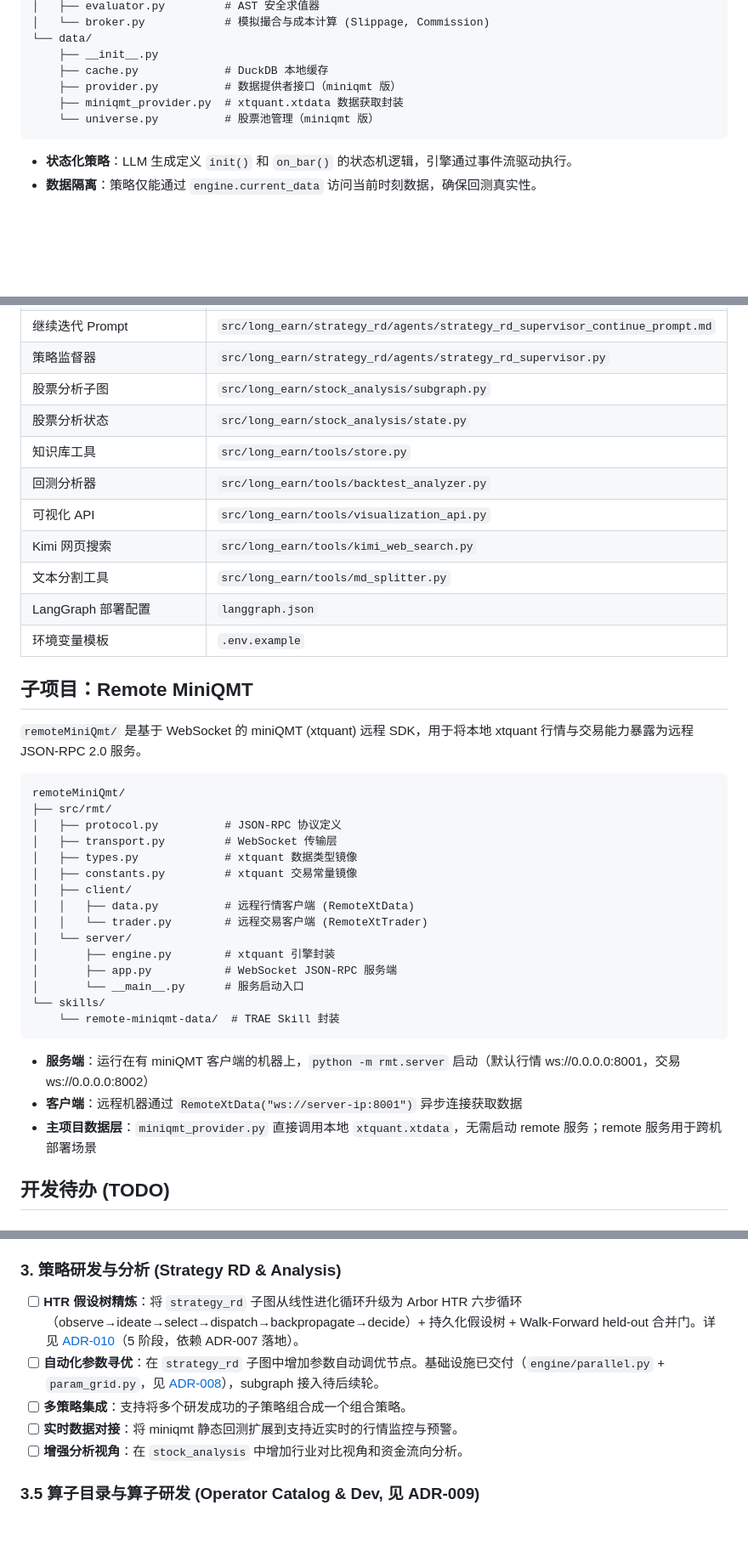
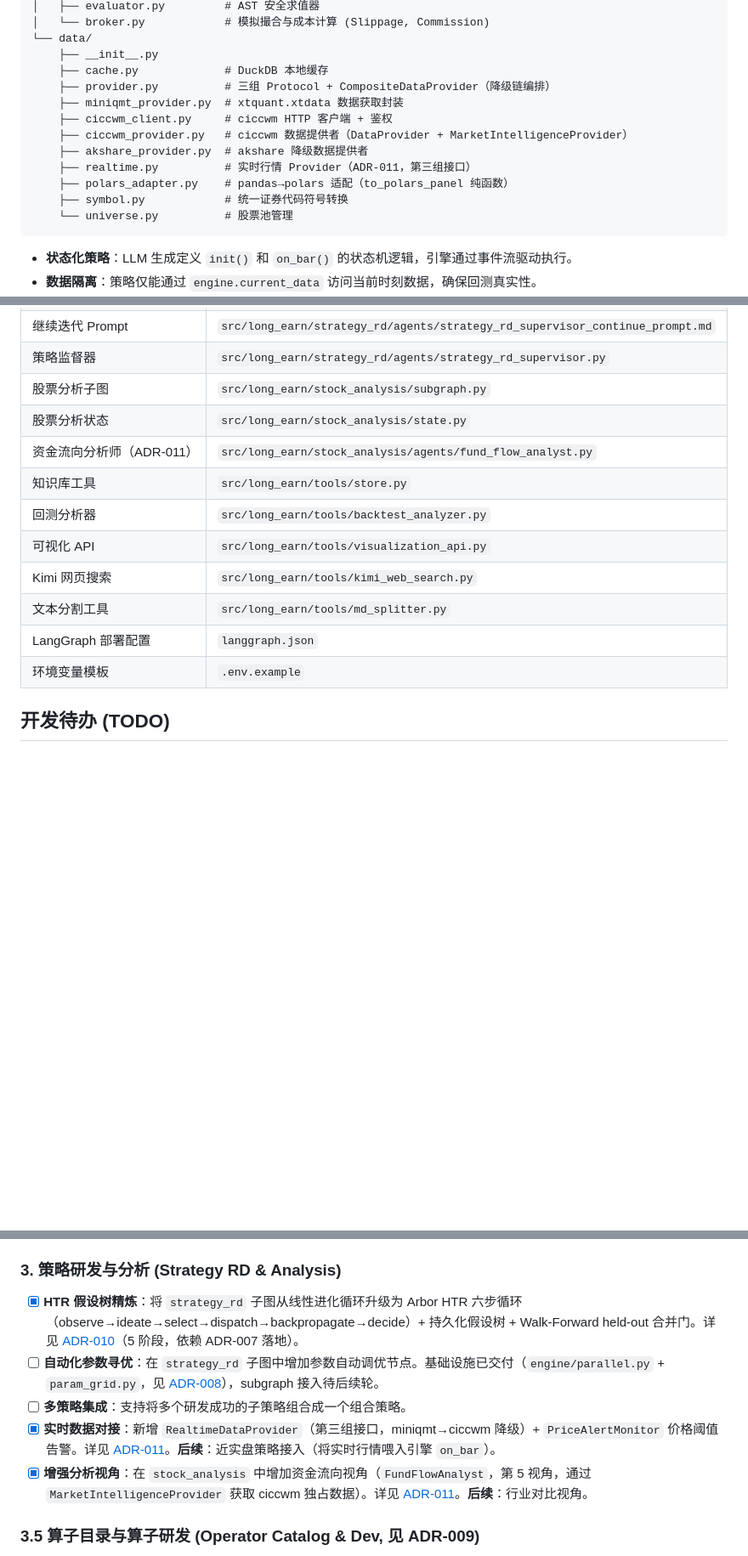
Before and after one commit to lordqyxz/long-earn, a Markdown page: CLAUDE.md, 3 parts joined by grey strips. Shown at 85% size. GitHub-like rendering; blank space fills up the shorter version.

````diff
--- a/CLAUDE.md
+++ b/CLAUDE.md
@@ -232,9 +244,15 @@ src/long_earn/backtest/
 └── data/
     ├── __init__.py
     ├── cache.py             # DuckDB 本地缓存
-    ├── provider.py          # 数据提供者接口（miniqmt 版）
+    ├── provider.py          # 三组 Protocol + CompositeDataProvider（降级链编排）
     ├── miniqmt_provider.py  # xtquant.xtdata 数据获取封装
-    └── universe.py          # 股票池管理（miniqmt 版）
+    ├── ciccwm_client.py     # ciccwm HTTP 客户端 + 鉴权
+    ├── ciccwm_provider.py   # ciccwm 数据提供者（DataProvider + MarketIntelligenceProvider）
+    ├── akshare_provider.py  # akshare 降级数据提供者
+    ├── realtime.py          # 实时行情 Provider（ADR-011，第三组接口）
+    ├── polars_adapter.py    # pandas→polars 适配（to_polars_panel 纯函数）
+    ├── symbol.py            # 统一证券代码符号转换
+    └── universe.py          # 股票池管理
 ```
 
 - **状态化策略**：LLM 生成定义 `init()` 和 `on_bar()` 的状态机逻辑，引擎通过事件流驱动执行。
@@ -405,6 +427,7 @@ curl http://localhost:11434/api/tags    # 返回已安装模型列表
 | 策略监督器 | `src/long_earn/strategy_rd/agents/strategy_rd_supervisor.py` |
 | 股票分析子图 | `src/long_earn/stock_analysis/subgraph.py` |
 | 股票分析状态 | `src/long_earn/stock_analysis/state.py` |
+| 资金流向分析师（ADR-011） | `src/long_earn/stock_analysis/agents/fund_flow_analyst.py` |
 | 知识库工具 | `src/long_earn/tools/store.py` |
 | 回测分析器 | `src/long_earn/tools/backtest_analyzer.py` |
 | 可视化 API | `src/long_earn/tools/visualization_api.py` |
@@ -412,32 +435,6 @@ curl http://localhost:11434/api/tags    # 返回已安装模型列表
 | 文本分割工具 | `src/long_earn/tools/md_splitter.py` |
 | LangGraph 部署配置 | `langgraph.json` |
 | 环境变量模板 | `.env.example` |
-
-## 子项目：Remote MiniQMT
-
-`remoteMiniQmt/` 是基于 WebSocket 的 miniQMT (xtquant) 远程 SDK，用于将本地 xtquant 行情与交易能力暴露为远程 JSON-RPC 2.0 服务。
-
-```
-remoteMiniQmt/
-├── src/rmt/
-│   ├── protocol.py          # JSON-RPC 协议定义
-│   ├── transport.py         # WebSocket 传输层
-│   ├── types.py             # xtquant 数据类型镜像
-│   ├── constants.py         # xtquant 交易常量镜像
-│   ├── client/
-│   │   ├── data.py          # 远程行情客户端 (RemoteXtData)
-│   │   └── trader.py        # 远程交易客户端 (RemoteXtTrader)
-│   └── server/
-│       ├── engine.py        # xtquant 引擎封装
-│       ├── app.py           # WebSocket JSON-RPC 服务端
-│       └── __main__.py      # 服务启动入口
-└── skills/
-    └── remote-miniqmt-data/  # TRAE Skill 封装
-```
-
-- **服务端**：运行在有 miniQMT 客户端的机器上，`python -m rmt.server` 启动（默认行情 ws://0.0.0.0:8001，交易 ws://0.0.0.0:8002）
-- **客户端**：远程机器通过 `RemoteXtData("ws://server-ip:8001")` 异步连接获取数据
-- **主项目数据层**：`miniqmt_provider.py` 直接调用本地 `xtquant.xtdata`，无需启动 remote 服务；remote 服务用于跨机部署场景
 
 ## 开发待办 (TODO)
 
@@ -469,11 +466,11 @@ ADR-007 Phase 1 已落地，下列 4 项已由物质-运动架构的原生能力
 - [x] **冲突检测** → `motion.detect_conflicts()`（可配置词库，不再硬编码）
 
 ### 3. 策略研发与分析 (Strategy RD & Analysis)
-- [ ] **HTR 假设树精炼**：将 `strategy_rd` 子图从线性进化循环升级为 Arbor HTR 六步循环（observe→ideate→select→dispatch→backpropagate→decide）+ 持久化假设树 + Walk-Forward held-out 合并门。详见 [ADR-010](docs/adr/010-hypothesis-tree-refinement.md)（5 阶段，依赖 ADR-007 落地）。
+- [x] **HTR 假设树精炼**：将 `strategy_rd` 子图从线性进化循环升级为 Arbor HTR 六步循环（observe→ideate→select→dispatch→backpropagate→decide）+ 持久化假设树 + Walk-Forward held-out 合并门。详见 [ADR-010](docs/adr/010-hypothesis-tree-refinement.md)（5 阶段，依赖 ADR-007 落地）。
 - [ ] **自动化参数寻优**：在 `strategy_rd` 子图中增加参数自动调优节点。基础设施已交付（`engine/parallel.py` + `param_grid.py`，见 [ADR-008](docs/adr/008-parallel-backtest-and-unified-templating.md)），subgraph 接入待后续轮。
 - [ ] **多策略集成**：支持将多个研发成功的子策略组合成一个组合策略。
-- [ ] **实时数据对接**：将 miniqmt 静态回测扩展到支持近实时的行情监控与预警。
-- [ ] **增强分析视角**：在 `stock_analysis` 中增加行业对比视角和资金流向分析。
+- [x] **实时数据对接**：新增 `RealtimeDataProvider`（第三组接口，miniqmt→ciccwm 降级）+ `PriceAlertMonitor` 价格阈值告警。详见 [ADR-011](docs/adr/011-enhanced-realtime-analysis.md)。**后续**：近实盘策略接入（将实时行情喂入引擎 `on_bar`）。
+- [x] **增强分析视角**：在 `stock_analysis` 中增加资金流向视角（`FundFlowAnalyst`，第 5 视角，通过 `MarketIntelligenceProvider` 获取 ciccwm 独占数据）。详见 [ADR-011](docs/adr/011-enhanced-realtime-analysis.md)。**后续**：行业对比视角。
 
 ### 3.5 算子目录与算子研发 (Operator Catalog & Dev, 见 ADR-009)
 - [ ] **gap_detector 接入**：strategy_rd `reflection` 后新增 `gap_detector` 节点，扫描 `improvement_suggestions` 与算子目录差异，产出 `OperatorSpec` 写 backlog，串联 operator_dev 异步闭环。
````
Also changed, not shown: other parts of CLAUDE.md (+27 -11 lines), README.md (+20 -9 lines), docs/adr/011-enhanced-realtime-analysis.md (+1 -1 lines).
